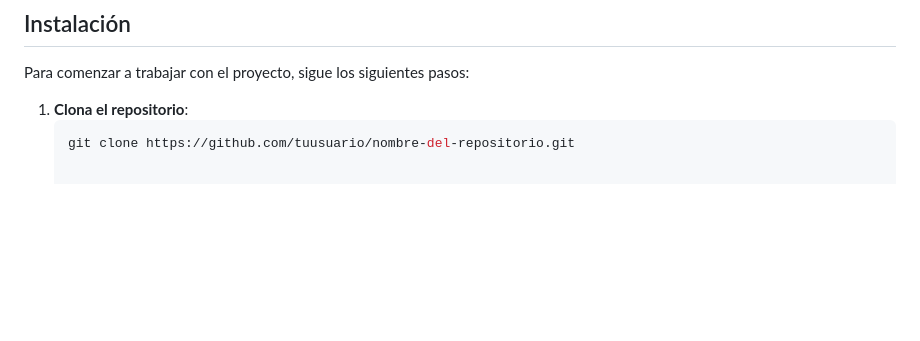
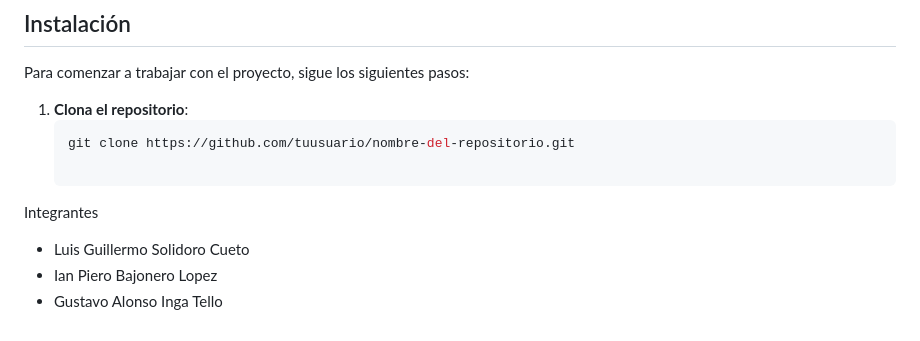
Before and after one commit to gustavoUTP/proyecto-landing-page, a Markdown page: README.md, the part around the change. GitHub-like rendering; blank space fills up the shorter version.

````diff
--- a/README.md
+++ b/README.md
@@ -75,3 +75,8 @@ Para comenzar a trabajar con el proyecto, sigue los siguientes pasos:
 1. **Clona el repositorio**:
    ```bash
    git clone https://github.com/tuusuario/nombre-del-repositorio.git
+
+Integrantes
+- Luis Guillermo Solidoro Cueto
+- Ian Piero Bajonero Lopez
+- Gustavo Alonso Inga Tello
````
